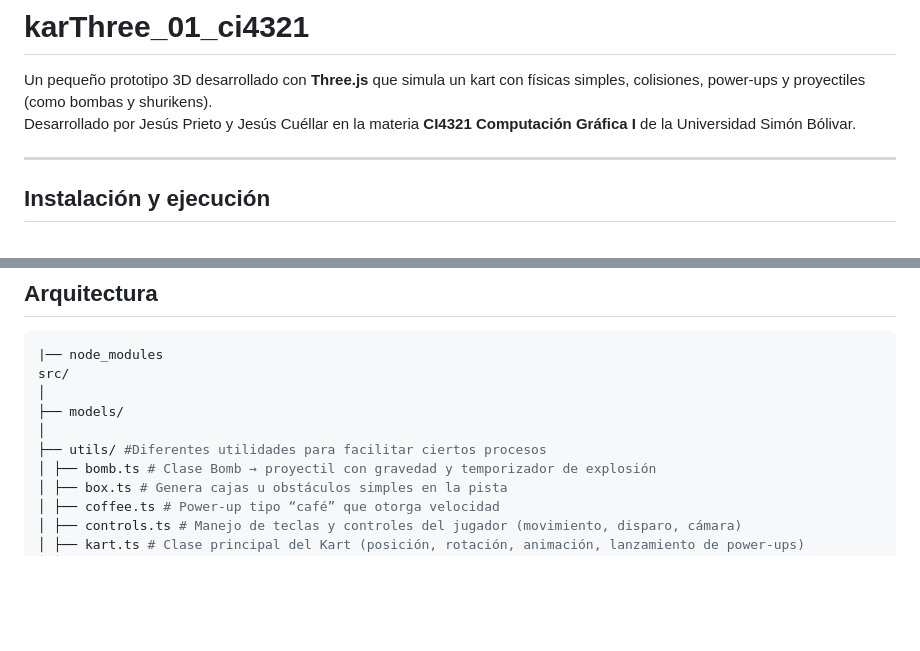
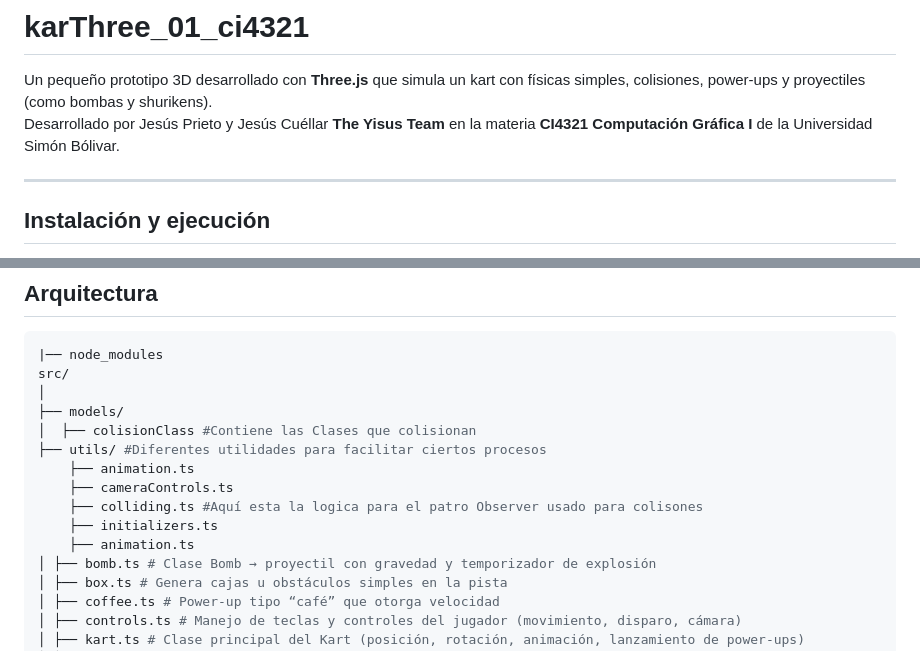
Before and after one commit to JesusPrieto18/karThree_01_ci4321, a Markdown page: README.md, 2 parts joined by grey strips. GitHub-like rendering; blank space fills up the shorter version.

Commit message:
Update README.md to include team name and enhance project structure description

```diff
--- a/README.md
+++ b/README.md
@@ -1,6 +1,6 @@
 # karThree_01_ci4321
 Un pequeño prototipo 3D desarrollado con **Three.js** que simula un kart con físicas simples, colisiones, power-ups y proyectiles (como bombas y shurikens).
-Desarrollado por Jesús Prieto y Jesús Cuéllar en la materia **CI4321 Computación Gráfica I** de la Universidad Simón Bólivar.
+Desarrollado por Jesús Prieto y Jesús Cuéllar **The Yisus Team** en la materia **CI4321 Computación Gráfica I** de la Universidad Simón Bólivar.
 
 ---
 
@@ -120,8 +120,13 @@ El proyecto usa un **Collision Observer** central que mantiene una lista de obje
 src/
 │
 ├── models/
-│
+│  ├── colisionClass #Contiene las Clases que colisionan
 ├── utils/ #Diferentes utilidades para facilitar ciertos procesos
+    ├── animation.ts
+    ├── cameraControls.ts
+    ├── colliding.ts #Aquí esta la logica para el patro Observer usado para colisones
+    ├── initializers.ts
+    ├── animation.ts
 │ ├── bomb.ts # Clase Bomb → proyectil con gravedad y temporizador de explosión
 │ ├── box.ts # Genera cajas u obstáculos simples en la pista
 │ ├── coffee.ts # Power-up tipo “café” que otorga velocidad
```
